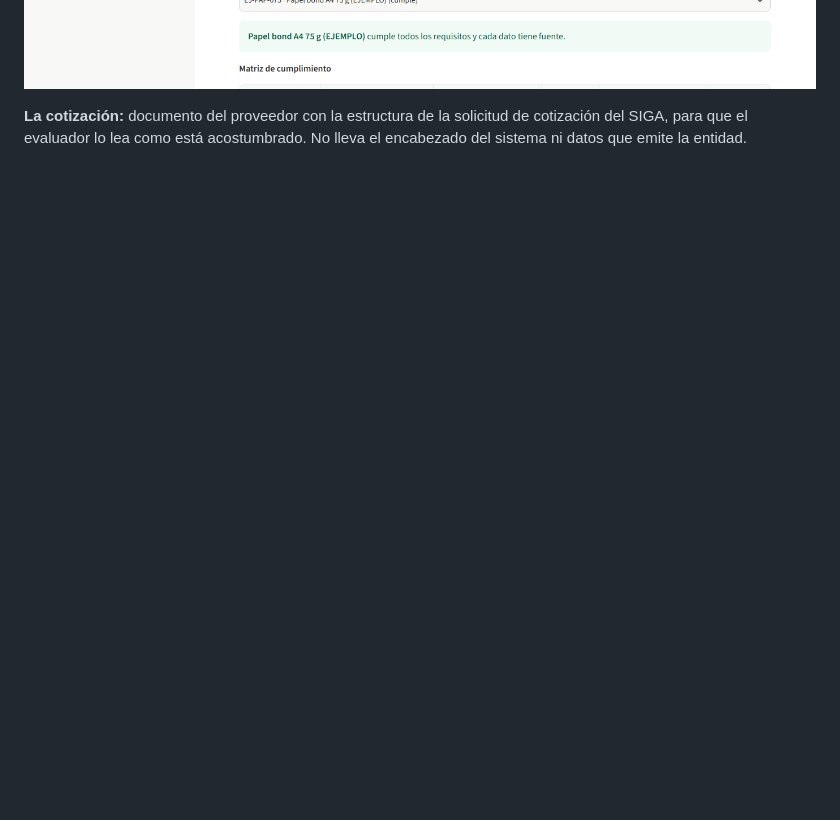
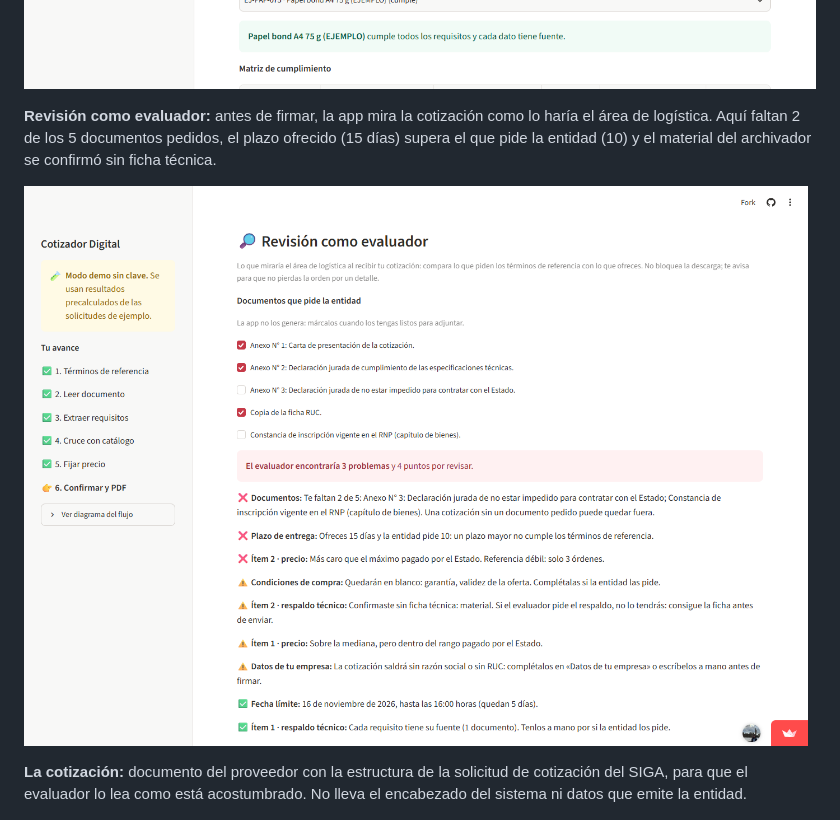
Before and after one commit to IvettexMamani/Cotizador_digital, a Markdown page: README.md, the part around the change. Drawn GitHub-style; pictures changed too: docs/capturas/10_revision_evaluador.png (added); blank space fills up the shorter version.

Commit message:
Captura de la revision como evaluador en el README
Tomada en la app publicada: faltan 2 de 5 documentos, el plazo ofrecido
supera al pedido y el material se confirmo sin ficha tecnica.

Co-Authored-By: Claude Opus 5.5 <noreply@anthropic.com>

```diff
--- a/README.md
+++ b/README.md
@@ -104,6 +104,10 @@ La demo funciona **sin clave de API** (modo demo): usa el resultado precalculado
 **El proveedor sube su propio catálogo** (CSV o Excel) o descarga la plantilla para armarlo:
 
 ![Subir el catálogo propio](docs/capturas/06_subir_catalogo.png)
+
+**Revisión como evaluador:** antes de firmar, la app mira la cotización como lo haría el área de logística. Aquí faltan 2 de los 5 documentos pedidos, el plazo ofrecido (15 días) supera el que pide la entidad (10) y el material del archivador se confirmó sin ficha técnica.
+
+![Revisión como evaluador](docs/capturas/10_revision_evaluador.png)
 
 **La cotización:** documento del proveedor con la estructura de la solicitud de cotización del SIGA, para que el evaluador lo lea como está acostumbrado. No lleva el encabezado del sistema ni datos que emite la entidad.
 
```
